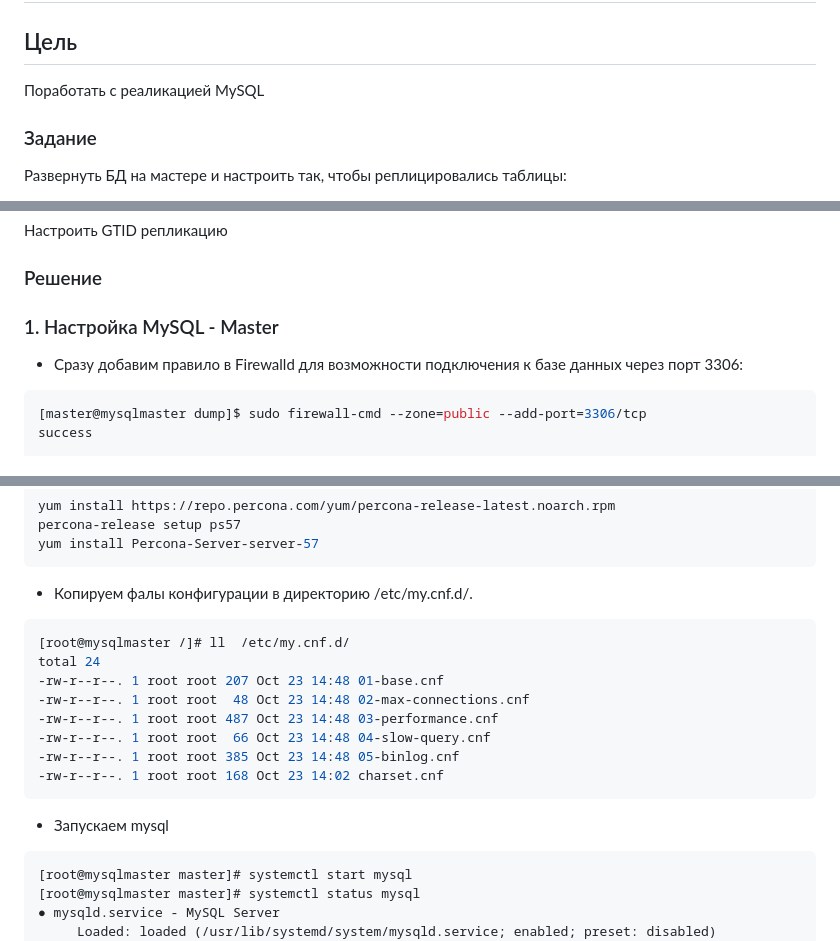
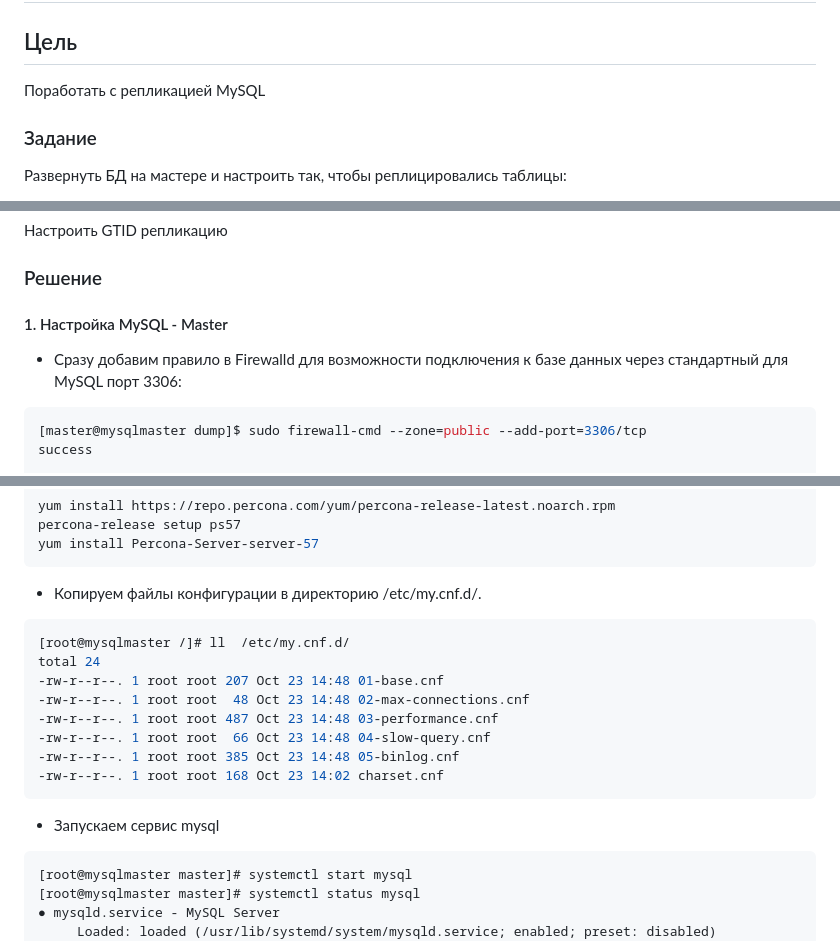
Before and after one commit to fueller-max/otus_linux_admin, a Markdown page: Lab28_MySQL/Readme.md, 3 parts joined by grey strips. GitHub-like rendering.

````diff
--- a/Lab28_MySQL/Readme.md
+++ b/Lab28_MySQL/Readme.md
@@ -2,7 +2,7 @@
 
 ## Цель
 
-Поработать с реаликацией MySQL
+Поработать с репликацией MySQL
 
 ### Задание
 
@@ -19,9 +19,9 @@
 ### Решение
 
 
-### 1. Настройка MySQL - Master
+#### 1. Настройка MySQL - Master
 
-* Сразу добавим правило в Firewalld для возможности подключения к базе данных через порт 3306:
+* Сразу добавим правило в Firewalld для возможности подключения к базе данных через  стандартный для MySQL порт 3306:
 
 ```bash
 [master@mysqlmaster dump]$ sudo firewall-cmd --zone=public --add-port=3306/tcp
@@ -42,7 +42,7 @@ percona-release setup ps57
 yum install Percona-Server-server-57
 ```
 
-* Копируем фалы конфигурации в директорию /etc/my.cnf.d/.
+* Копируем файлы конфигурации в директорию /etc/my.cnf.d/.
 
 ```bash
 [root@mysqlmaster /]# ll  /etc/my.cnf.d/
@@ -55,7 +55,7 @@ total 24
 -rw-r--r--. 1 root root 168 Oct 23 14:02 charset.cnf
 ```
 
-* Запускаем mysql
+* Запускаем сервис mysql
 
 ```bash
 [root@mysqlmaster master]# systemctl start mysql
````
Also changed, not shown: other parts of Lab28_MySQL/Readme.md (+82 -9 lines).
